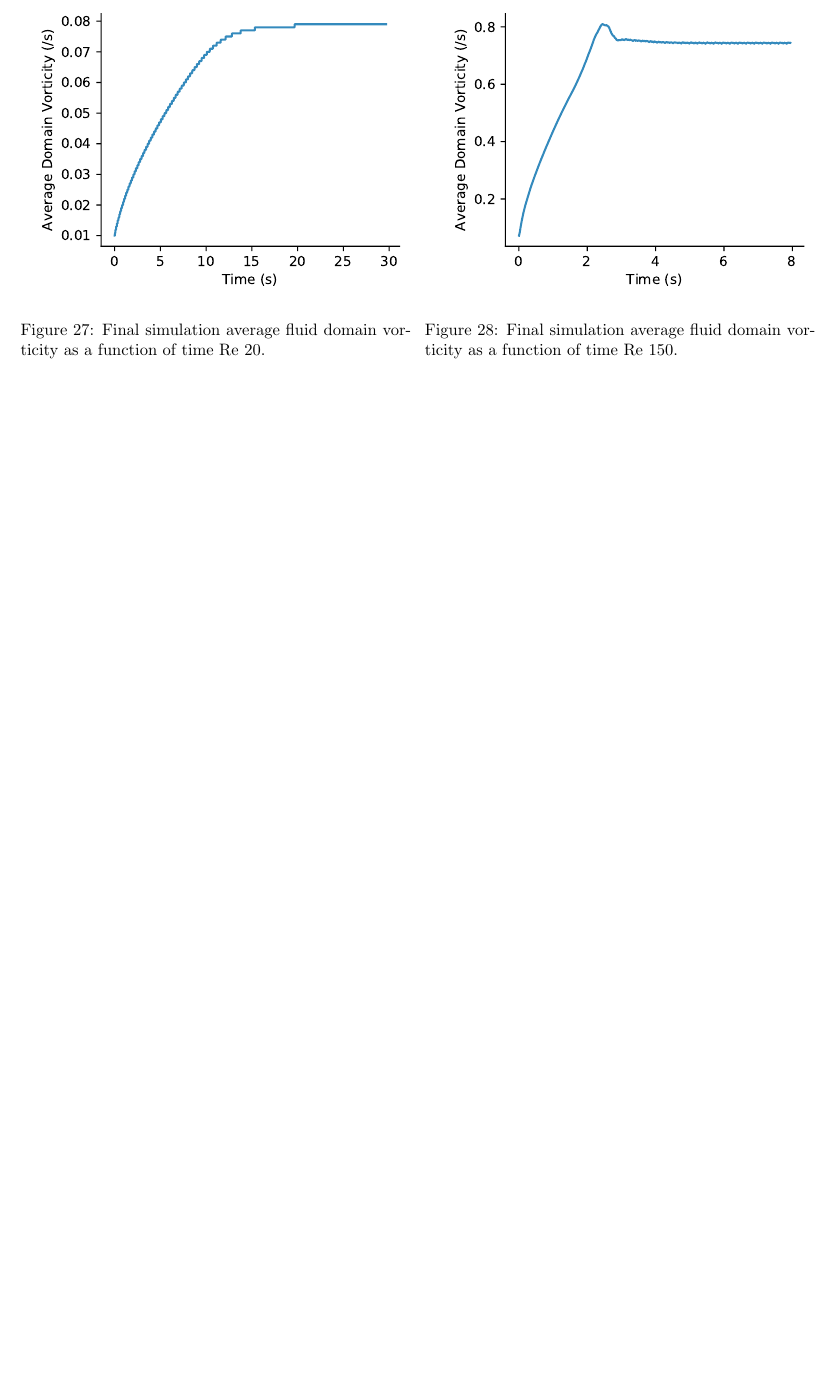
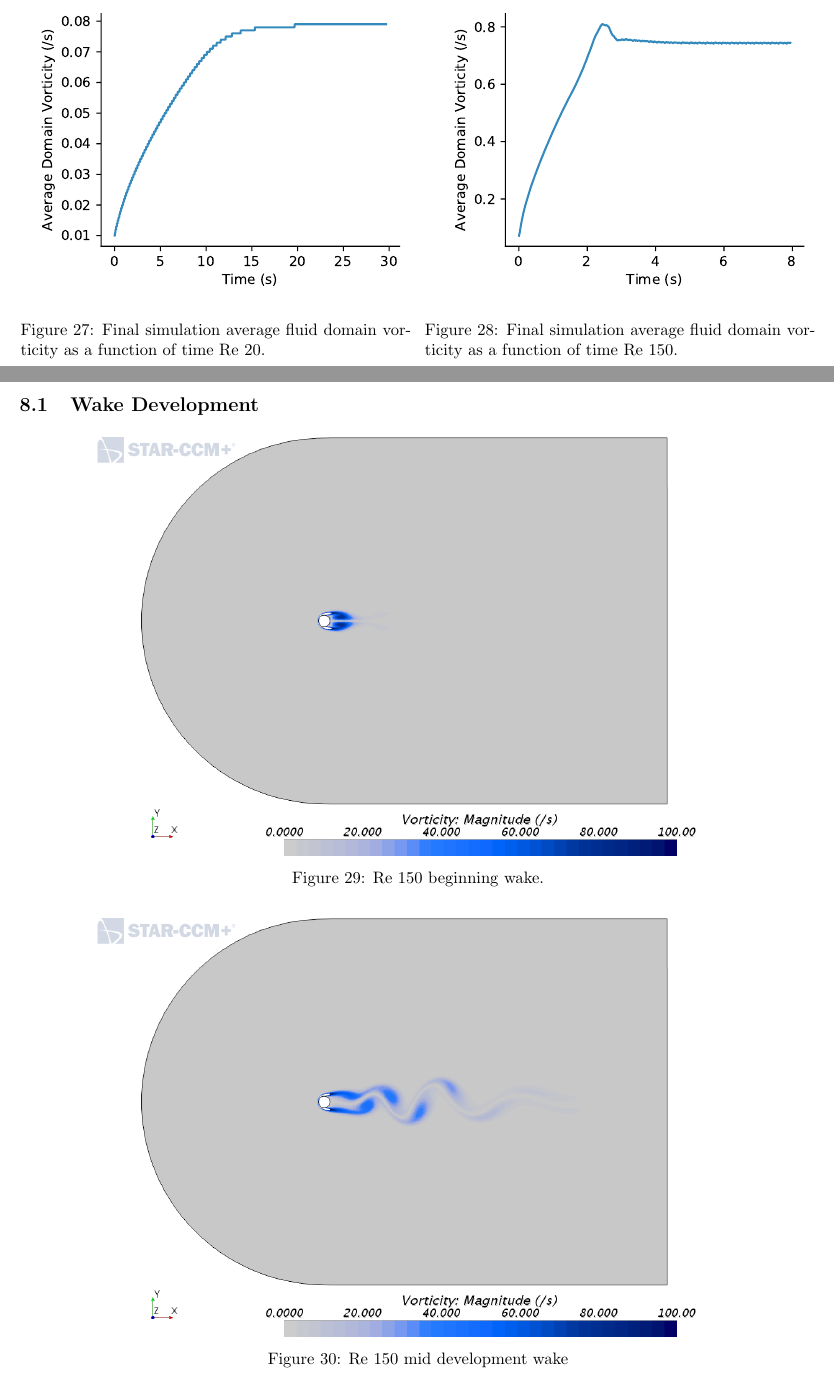
Before and after one commit to moore54/ME541, a LaTeX document (Starccm/Writeup/MooreStarProj.tex): part of page 11 of 11 before the commit and two parts of pages 11 and 12 of 14 after it, the two joined at a grey line, cut so that both start at the same text, the shorter picture padded with empty space. Compiled offline with pdfLaTeX.

Commit message:
Paper written, one last look through before submitting is all that is needed

```diff
--- a/Starccm/Writeup/MooreStarProj.tex
+++ b/Starccm/Writeup/MooreStarProj.tex
@@ -397,3 +396,23 @@
 \end{minipage}
 \end{figure}
 
+\FloatBarrier
+\subsection{Wake Development}
+
+\vspace{-5pt}
+
+ \begin{figure}[h]
+\centering
+\includegraphics[trim={0.5cm 1.5cm 0.5cm .6cm},clip,width=0.8\textwidth]{start}
+\vspace{-5pt}
+\caption{Re 150 beginning wake.}
+\label{f:start}
+\end{figure}
+
+\vspace{-5pt}
+
+ \begin{figure}[h]
+\centering
+\includegraphics[trim={0.5cm 1.5cm 0.5cm .6cm},clip,width=0.8\textwidth]{mid}
+\vspace{-5pt}
+\caption{Re 150 mid development wake}
@@ -400 +449,4 @@
+\label{f:after}
+\end{figure}
+
 \end{document}
```
Also changed, not shown: Starccm/Plots/after.png (added), Starccm/Plots/full.png (added), Starccm/Plots/mid.png (added), Starccm/Plots/nearfull.png (added), Starccm/Plots/start.png (added), Starccm/Writeup/MooreStarProj.pdf, Starccm/Writeup/MooreStarProj.tex (31 more changed lines), 4 other files.
